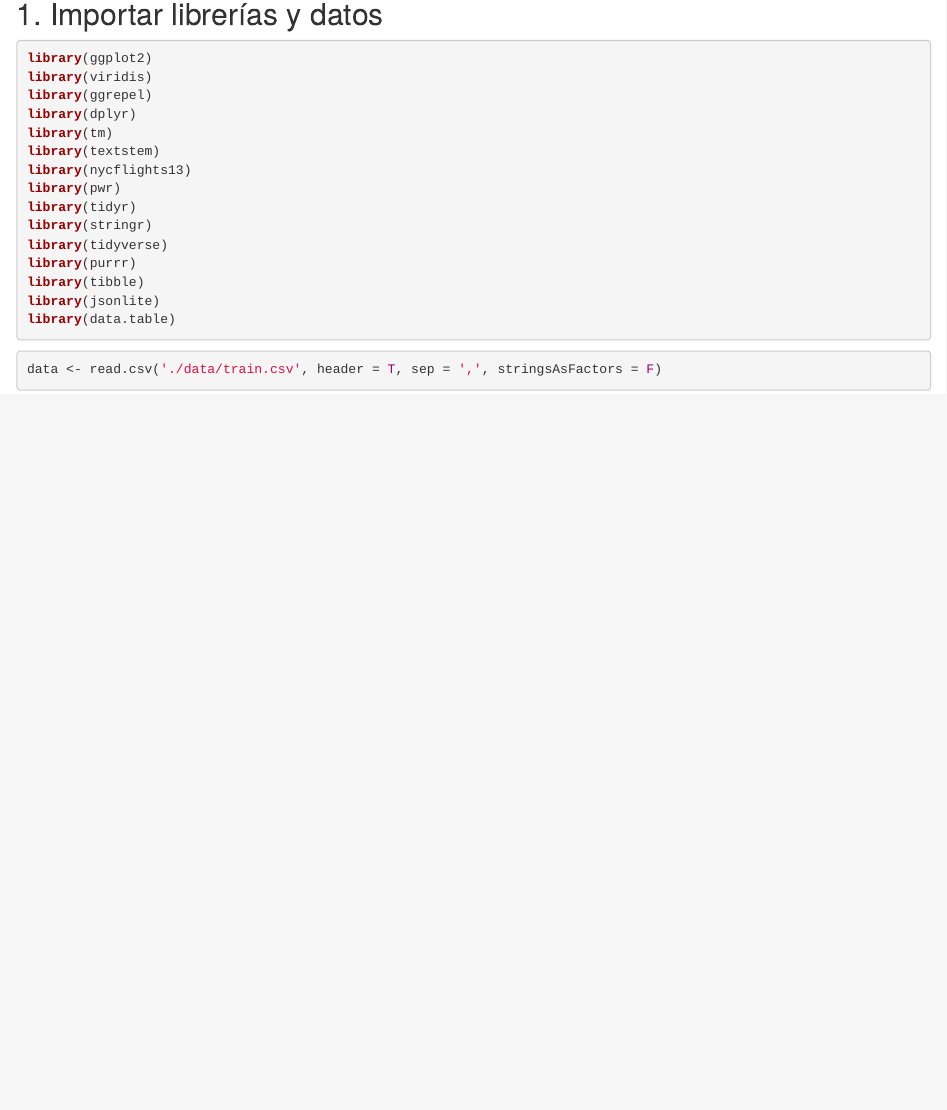
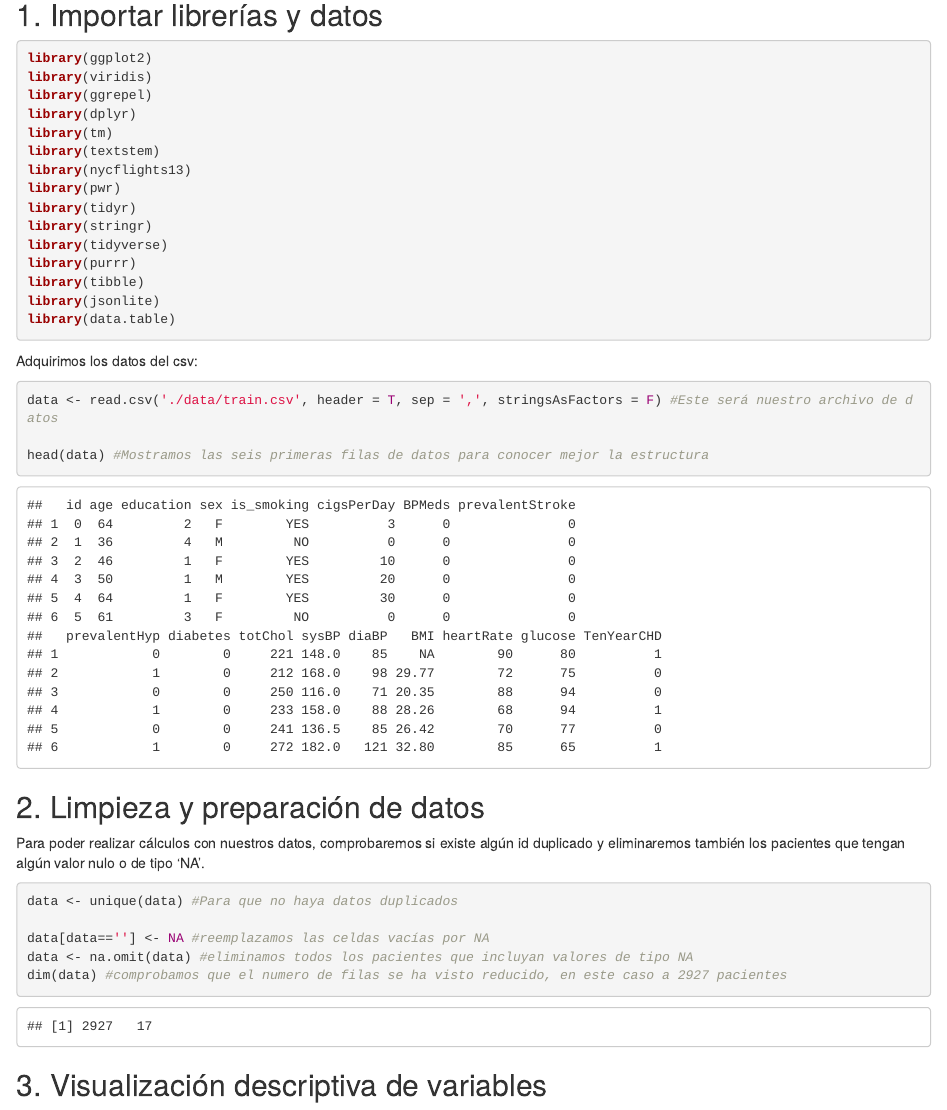
Before and after one commit to lucia-dave/Trabajo_DataScience, an R Markdown document (TrabajoDataScience.Rmd): the page in a window 1100 px wide, from 1960 px down before the commit and from 2000 px down after it, so that both start at the same text. Rendered offline with R 4.5, knitr and Pandoc, with nearby package versions.

Commit message:
limpieza y preparacion de datos

````diff
--- a/TrabajoDataScience.Rmd
+++ b/TrabajoDataScience.Rmd
@@ -95,7 +95,20 @@ library(jsonlite)
 library(data.table)
 ```
 
+Adquirimos los datos del csv:
+```{r}
+data <- read.csv('./data/train.csv', header = T, sep = ',', stringsAsFactors = F) #Este será nuestro archivo de datos
 
+head(data) #Mostramos las seis primeras filas de datos para conocer mejor la estructura
+```
+
+## 2. Limpieza y preparación de datos
+Para poder realizar cálculos con nuestros datos, comprobaremos si existe algún id duplicado y eliminaremos también los pacientes que tengan algún valor nulo o de tipo 'NA'.
 ```{r}
-data <- read.csv('./data/train.csv', header = T, sep = ',', stringsAsFactors = F)
+data <- unique(data) #Para que no haya datos duplicados
+
+data[data==''] <- NA #reemplazamos las celdas vacías por NA
+data <- na.omit(data) #eliminamos todos los pacientes que incluyan valores de tipo NA
+dim(data) #comprobamos que el numero de filas se ha visto reducido, en este caso a 2927 pacientes
 ```
+## 3. Visualización descriptiva de variables
````
